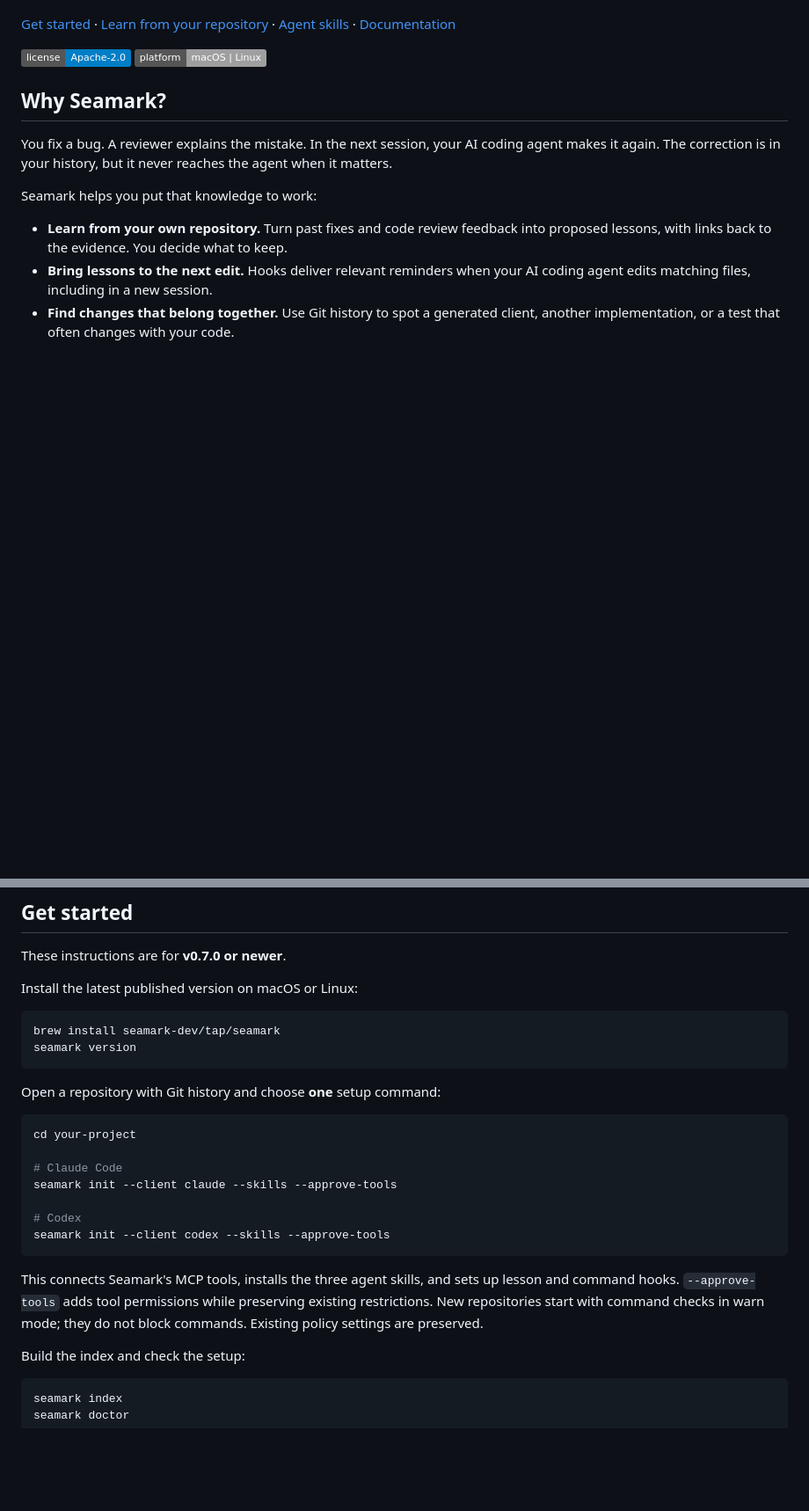
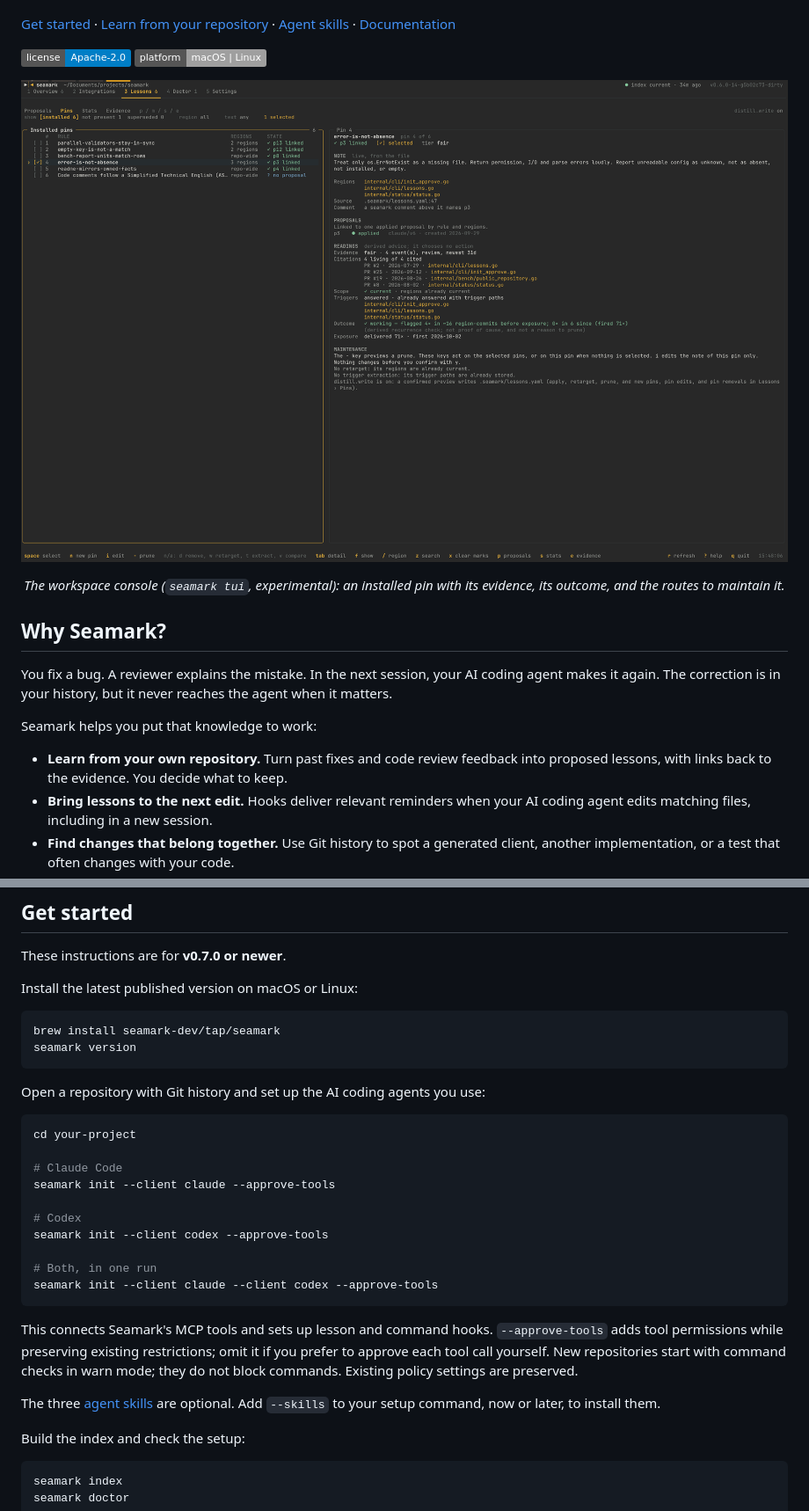
Before and after one commit to seamark-dev/seamark, a Markdown page: README.md, 2 parts joined by grey strips. Shown at 88% size. Drawn GitHub-style; pictures changed too: assets/seamark-tui-lessons-pins.png (added); badges without logos; blank space fills up the shorter version.

````diff
--- a/README.md
+++ b/README.md
@@ -19,6 +19,11 @@ it understand past decisions and find related files that may need updating.
   <a href="LICENSE"><img src="https://img.shields.io/badge/license-Apache--2.0-blue.svg" alt="Apache-2.0 license"></a>
   <a href="docs/getting-started.md"><img src="https://img.shields.io/badge/platform-macOS%20%7C%20Linux-lightgrey.svg" alt="macOS and Linux"></a>
 </p>
+
+<p align="center">
+  <img src="assets/seamark-tui-lessons-pins.png" alt="The seamark tui console: Lessons › Pins shows an installed pin with its evidence, citations, outcome, and maintenance routes" width="900">
+</p>
+<p align="center"><em>The workspace console (<code>seamark tui</code>, experimental): an installed pin with its evidence, its outcome, and the routes to maintain it.</em></p>
 
 ## Why Seamark?
 
@@ -55,22 +60,29 @@ brew install seamark-dev/tap/seamark
 seamark version
 ```
 
-Open a repository with Git history and choose **one** setup command:
+Open a repository with Git history and set up the AI coding agents you use:
 
 ```bash
 cd your-project
 
 # Claude Code
-seamark init --client claude --skills --approve-tools
+seamark init --client claude --approve-tools
 
 # Codex
-seamark init --client codex --skills --approve-tools
+seamark init --client codex --approve-tools
+
+# Both, in one run
+seamark init --client claude --client codex --approve-tools
 ```
 
-This connects Seamark's MCP tools, installs the three agent skills, and sets
-up lesson and command hooks. `--approve-tools` adds tool permissions while
-preserving existing restrictions. New repositories start with command checks
-in warn mode; they do not block commands. Existing policy settings are preserved.
+This connects Seamark's MCP tools and sets up lesson and command hooks.
+`--approve-tools` adds tool permissions while preserving existing
+restrictions; omit it if you prefer to approve each tool call yourself. New
+repositories start with command checks in warn mode; they do not block
+commands. Existing policy settings are preserved.
+
+The three [agent skills](#agent-skills) are optional. Add `--skills` to your
+setup command, now or later, to install them.
 
 Build the index and check the setup:
 
````
Also changed, not shown: other parts of README.md (+11 -8 lines), docs/getting-started.md (+12 -11 lines).
